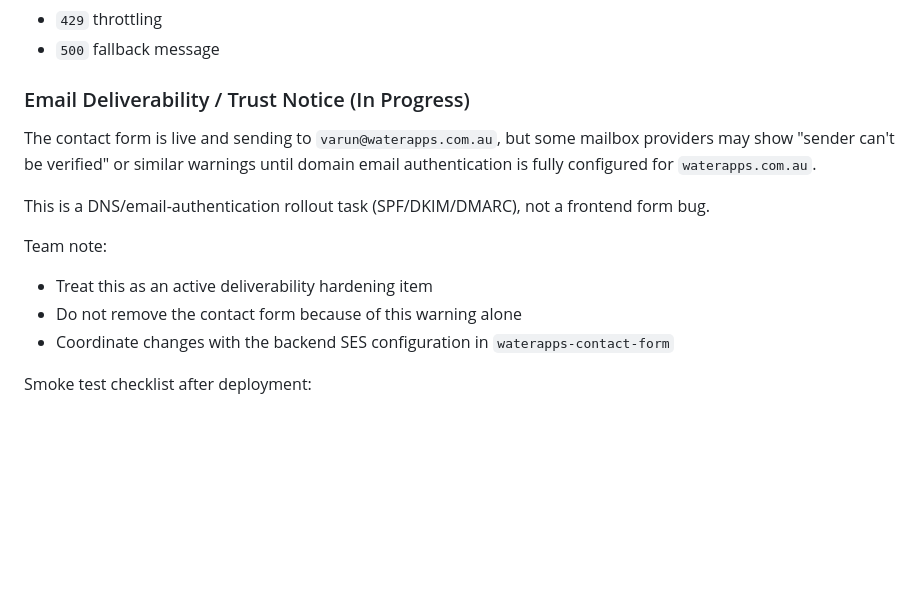
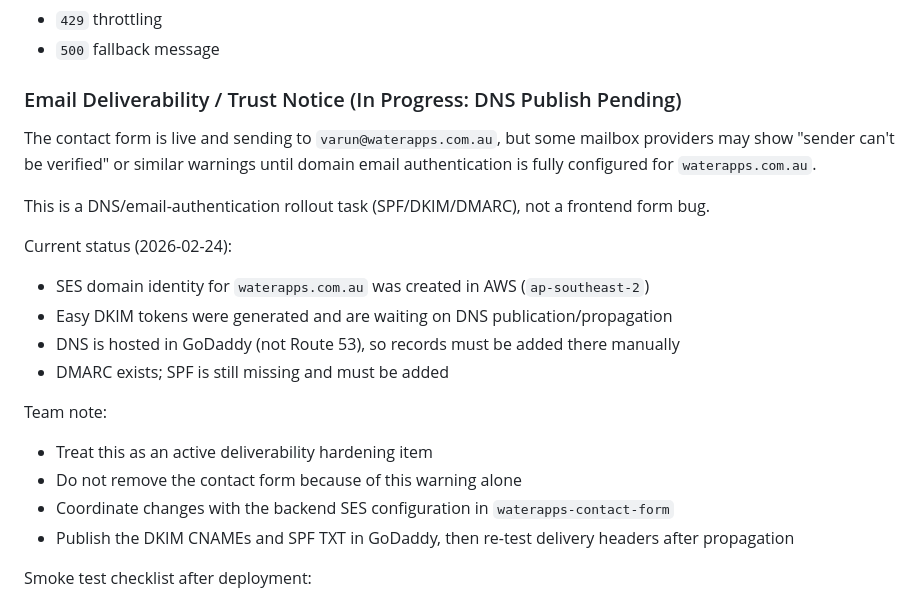
Before and after one commit to water-apps/waterapps-site, a Markdown page: README.md, the part around the change. Drawn GitHub-style; blank space fills up the shorter version.

Commit message:
docs(site): update deliverability note with DNS publish status (#10)

```diff
--- a/README.md
+++ b/README.md
@@ -109,16 +109,23 @@ The frontend expects JSON responses and handles:
 - `429` throttling
 - `500` fallback message
 
-### Email Deliverability / Trust Notice (In Progress)
+### Email Deliverability / Trust Notice (In Progress: DNS Publish Pending)
 
 The contact form is live and sending to `varun@waterapps.com.au`, but some mailbox providers may show "sender can't be verified" or similar warnings until domain email authentication is fully configured for `waterapps.com.au`.
 
 This is a DNS/email-authentication rollout task (SPF/DKIM/DMARC), not a frontend form bug.
 
+Current status (2026-02-24):
+- SES domain identity for `waterapps.com.au` was created in AWS (`ap-southeast-2`)
+- Easy DKIM tokens were generated and are waiting on DNS publication/propagation
+- DNS is hosted in GoDaddy (not Route 53), so records must be added there manually
+- DMARC exists; SPF is still missing and must be added
+
 Team note:
 - Treat this as an active deliverability hardening item
 - Do not remove the contact form because of this warning alone
 - Coordinate changes with the backend SES configuration in `waterapps-contact-form`
+- Publish the DKIM CNAMEs and SPF TXT in GoDaddy, then re-test delivery headers after propagation
 
 Smoke test checklist after deployment:
 - Submit a valid message from `https://www.waterapps.com.au` and confirm success UI
```
